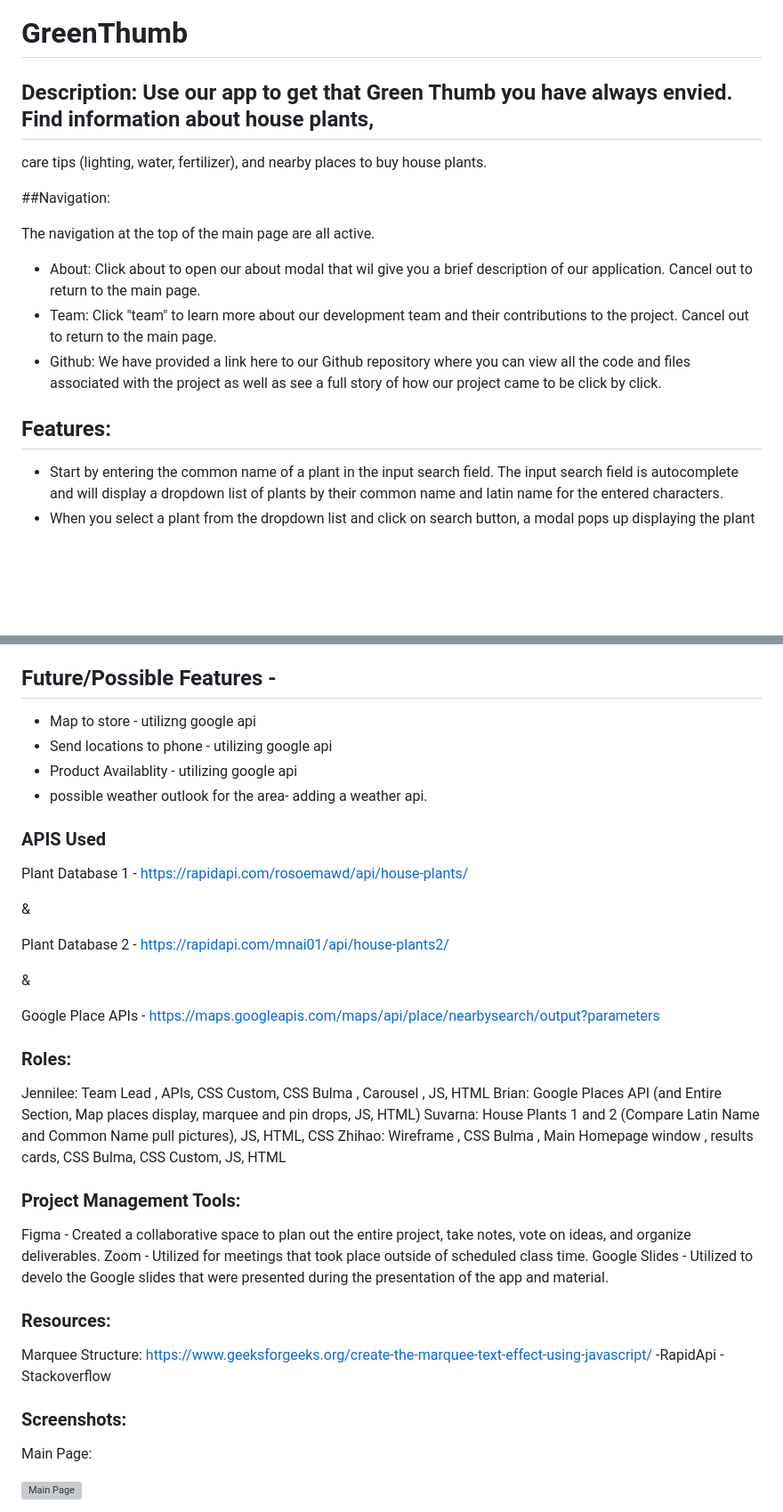
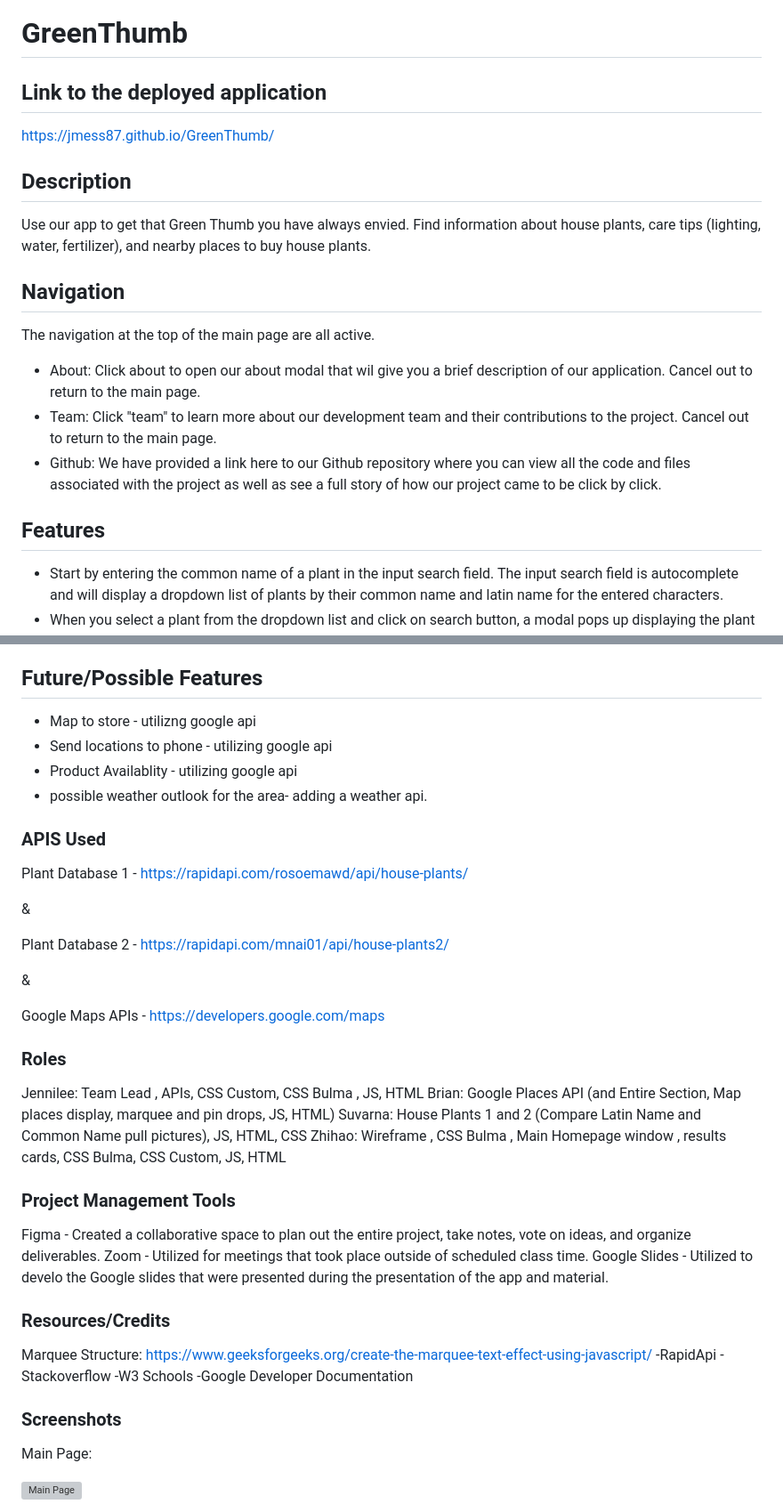
Before and after one commit to JMess87/GreenThumb, a Markdown page: README.md, 2 parts joined by grey strips. Shown: that part at 89% size. GitHub-like rendering; blank space fills up the shorter version; grey boxes are pictures that could not be loaded.

Commit message:
updated read.me

```diff
--- a/README.md
+++ b/README.md
@@ -1,9 +1,15 @@
 # GreenThumb
 
-## Description: Use our app to get that Green Thumb you have always envied. Find information about house plants,
+## Link to the deployed application
+
+https://jmess87.github.io/GreenThumb/
+
+## Description
+
+Use our app to get that Green Thumb you have always envied. Find information about house plants,
 care tips (lighting, water, fertilizer), and nearby places to buy house plants.
 
-##Navigation:
+## Navigation
 
 The navigation at the top of the main page are all active.
 
@@ -11,7 +17,7 @@ The navigation at the top of the main page are all active.
 * Team: Click "team" to learn more about our development team and their contributions to the project. Cancel out to return to the main page.
 * Github: We have provided a link here to our Github repository where you can view all the code and files associated with the project as well as see a full story of how our project came to be click by click.
 
-## Features:
+## Features
 
 * Start by entering the common name of a plant in the input search field. The input search field is autocomplete and will display a dropdown list of plants by their common name and latin name for the entered characters.
 * When you select a plant from the dropdown list and click on search button, a modal pops up displaying the plant image and plant details such as 'Category', 'Sunlight', 'Watering', 'Use', 'Temperature', and 'Climate'.
@@ -22,13 +28,15 @@ The navigation at the top of the main page are all active.
 * When you submit the zip code, all the garden stores within a radius of 5 kilometers will be displayed on the left hand side of the page. Click on  either "GreenThumb" logo to go back to the main page.
 * You can also see an animated marquee disclaimer at the top of the maps page that says, "Please contact the store directly to see if they have your desired house plant in stock !".
 
-## Future/Possible Features -
+## Future/Possible Features
+
 * Map to store - utilizng google api
 * Send locations to phone - utilizing google api
 * Product Availablity - utilizing google api
 * possible weather outlook for the area- adding a weather api.
 
 ### APIS Used
+
 Plant Database 1 -
 https://rapidapi.com/rosoemawd/api/house-plants/
 
@@ -39,30 +47,35 @@ https://rapidapi.com/mnai01/api/house-plants2/
 
 &
 
-Google Place APIs - https://maps.googleapis.com/maps/api/place/nearbysearch/output?parameters
+Google Maps APIs -
+https://developers.google.com/maps
 
-### Roles:
 
-Jennilee: Team Lead , APIs, CSS Custom, CSS Bulma , Carousel , JS, HTML
+### Roles
+
+Jennilee: Team Lead , APIs, CSS Custom, CSS Bulma , JS, HTML
 Brian: Google Places API (and Entire Section, Map places display, marquee and pin drops, JS, HTML)
 Suvarna: House Plants 1 and 2 (Compare Latin Name and Common Name pull pictures), JS, HTML, CSS
 Zhihao: Wireframe , CSS Bulma , Main Homepage window , results cards, CSS Bulma, CSS Custom, JS, HTML
 
 
-### Project Management Tools:
+### Project Management Tools
+
 Figma - Created a collaborative space to plan out the entire project, take notes, vote on ideas, and organize deliverables.
 Zoom - Utilized for meetings that took place outside of scheduled class time.
 Google Slides - Utilized to develo the Google slides that were presented during the presentation of the app and material.
 
 
-### Resources:
+### Resources/Credits
 
 Marquee Structure: https://www.geeksforgeeks.org/create-the-marquee-text-effect-using-javascript/
 -RapidApi
 -Stackoverflow
+-W3 Schools
+-Google Developer Documentation
 
 
-### Screenshots:
+### Screenshots
 
 Main Page:
 
```
Also changed, not shown: other parts of README.md (+1 -1 lines).
